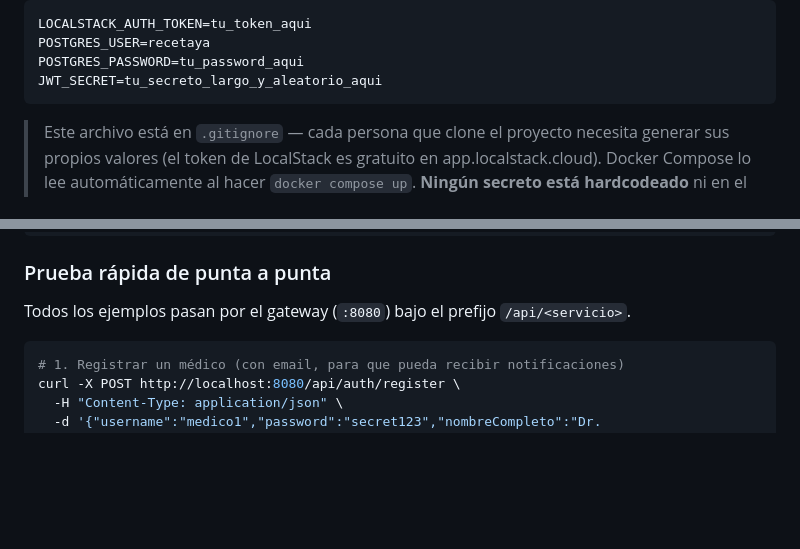
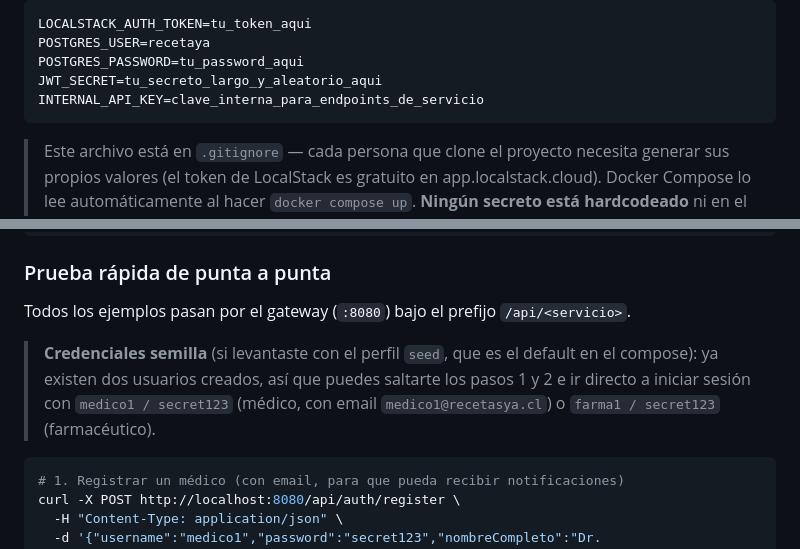
Before and after one commit to BenjaminSegovia/RecetasYa, a Markdown page: RESUMEN_PROYECTO.md, 2 parts joined by grey strips. GitHub-like rendering; blank space fills up the shorter version.

````diff
--- a/RESUMEN_PROYECTO.md
+++ b/RESUMEN_PROYECTO.md
@@ -328,6 +327,7 @@ LOCALSTACK_AUTH_TOKEN=tu_token_aqui
 POSTGRES_USER=recetaya
 POSTGRES_PASSWORD=tu_password_aqui
 JWT_SECRET=tu_secreto_largo_y_aleatorio_aqui
+INTERNAL_API_KEY=clave_interna_para_endpoints_de_servicio
 ```
 
 > Este archivo está en `.gitignore` — cada persona que clone el proyecto
@@ -371,6 +371,12 @@ cd receta-service
 ### Prueba rápida de punta a punta
 
 Todos los ejemplos pasan por el gateway (`:8080`) bajo el prefijo `/api/<servicio>`.
+
+> **Credenciales semilla** (si levantaste con el perfil `seed`, que es el
+> default en el compose): ya existen dos usuarios creados, así que puedes
+> saltarte los pasos 1 y 2 e ir directo a iniciar sesión con
+> `medico1 / secret123` (médico, con email `medico1@recetasya.cl`) o
+> `farma1 / secret123` (farmacéutico).
 
 ```bash
 # 1. Registrar un médico (con email, para que pueda recibir notificaciones)
````
Also changed, not shown: other parts of RESUMEN_PROYECTO.md (+19 -15 lines).
